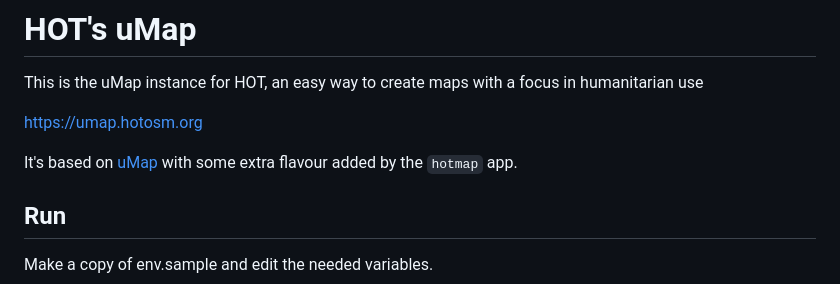
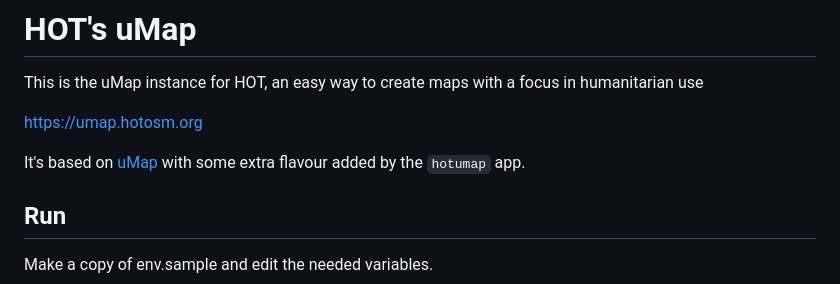
Before and after one commit to hotosm/umap, a Markdown page: README.md, the part around the change. Drawn GitHub-style.

```diff
--- a/README.md
+++ b/README.md
@@ -6,7 +6,7 @@ with a focus in humanitarian use
 https://umap.hotosm.org
 
 It's based on [uMap](https://github.com/umap-project/umap/)
-with some extra flavour added by the `hotmap` app.
+with some extra flavour added by the `hotumap` app.
 
 ## Run
 
```
